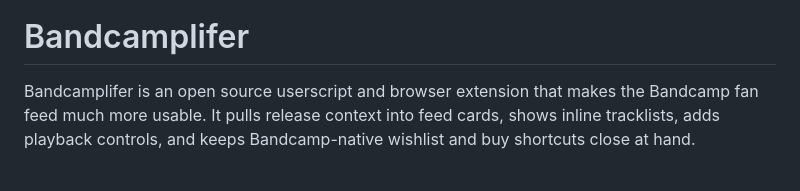
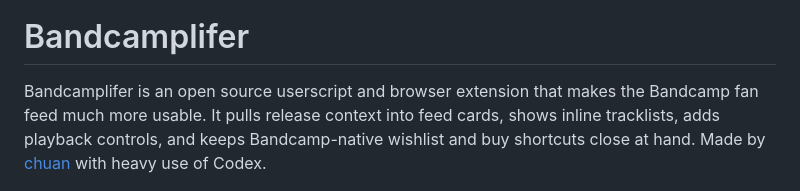
Before and after one commit to chuan-p/bcamplifier, a Markdown page: README.md, the part around one of its changes. Rendered like a GitHub page.

Commit message:
Polish README header presentation

```diff
--- a/README.md
+++ b/README.md
@@ -1,6 +5,6 @@
 # Bandcamplifer
 
-Bandcamplifer is an open source userscript and browser extension that makes the Bandcamp fan feed much more usable. It pulls release context into feed cards, shows inline tracklists, adds playback controls, and keeps Bandcamp-native wishlist and buy shortcuts close at hand.
+Bandcamplifer is an open source userscript and browser extension that makes the Bandcamp fan feed much more usable. It pulls release context into feed cards, shows inline tracklists, adds playback controls, and keeps Bandcamp-native wishlist and buy shortcuts close at hand. Made by [chuan](https://www.instagram.com/chuan_p/) with heavy use of Codex.
 
 ![Bandcamplifer storefront screenshot](assets/store/store-screenshot-real-02.png)
 
```
Also changed, not shown: other parts of README.md (+4 -0 lines).
